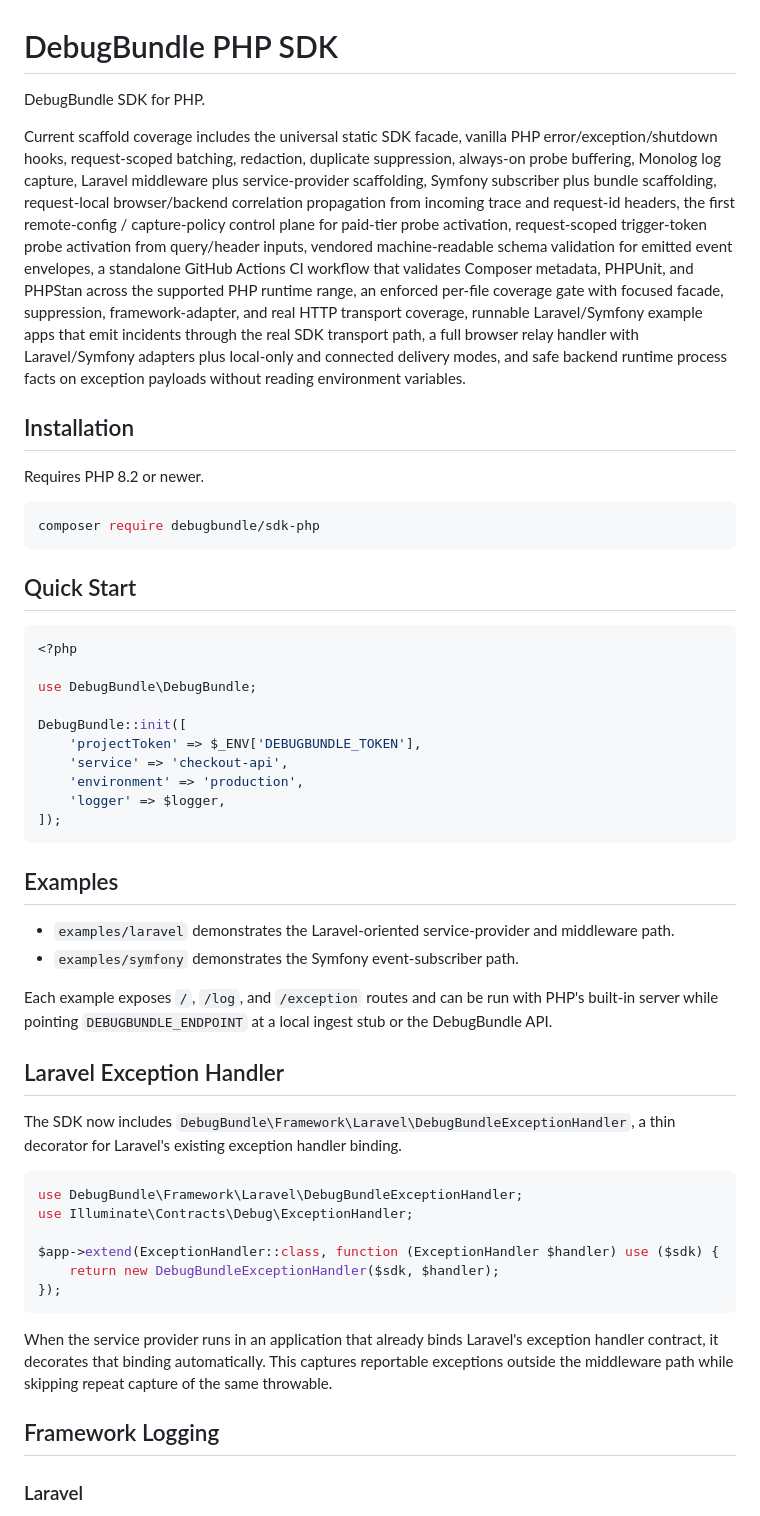
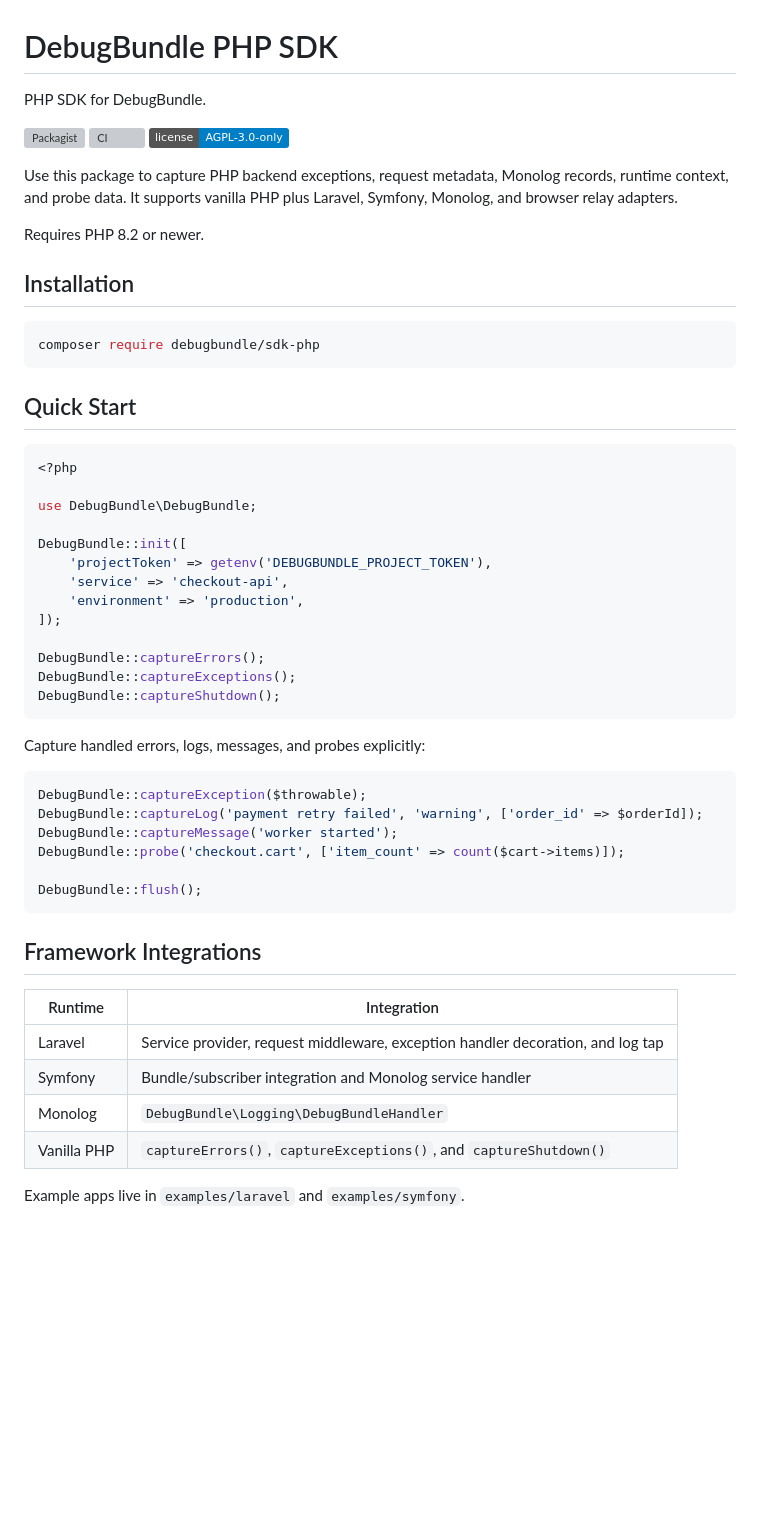
Before and after one commit to debugbundle/debugbundle-php, a Markdown page: README.md, the part around one of its changes. Rendered like a GitHub page; badges without logos; blank space fills up the shorter version; grey boxes are pictures that could not be loaded.

Commit message:
docs: refresh README

````diff
--- a/README.md
+++ b/README.md
@@ -1,12 +1,16 @@
 # DebugBundle PHP SDK
 
-DebugBundle SDK for PHP.
+PHP SDK for DebugBundle.
 
-Current scaffold coverage includes the universal static SDK facade, vanilla PHP error/exception/shutdown hooks, request-scoped batching, redaction, duplicate suppression, always-on probe buffering, Monolog log capture, Laravel middleware plus service-provider scaffolding, Symfony subscriber plus bundle scaffolding, request-local browser/backend correlation propagation from incoming trace and request-id headers, the first remote-config / capture-policy control plane for paid-tier probe activation, request-scoped trigger-token probe activation from query/header inputs, vendored machine-readable schema validation for emitted event envelopes, a standalone GitHub Actions CI workflow that validates Composer metadata, PHPUnit, and PHPStan across the supported PHP runtime range, an enforced per-file coverage gate with focused facade, suppression, framework-adapter, and real HTTP transport coverage, runnable Laravel/Symfony example apps that emit incidents through the real SDK transport path, a full browser relay handler with Laravel/Symfony adapters plus local-only and connected delivery modes, and safe backend runtime process facts on exception payloads without reading environment variables.
+![Packagist](https://img.shields.io/packagist/v/debugbundle/sdk-php?label=packagist)
+![CI](https://img.shields.io/github/actions/workflow/status/debugbundle/debugbundle-php/ci.yml?branch=main&label=ci)
+![License](https://img.shields.io/badge/license-AGPL--3.0--only-blue)
+
+Use this package to capture PHP backend exceptions, request metadata, Monolog records, runtime context, and probe data. It supports vanilla PHP plus Laravel, Symfony, Monolog, and browser relay adapters.
+
+Requires PHP 8.2 or newer.
 
 ## Installation
-
-Requires PHP 8.2 or newer.
 
 ```bash
 composer require debugbundle/sdk-php
@@ -20,36 +24,35 @@ composer require debugbundle/sdk-php
 use DebugBundle\DebugBundle;
 
 DebugBundle::init([
-    'projectToken' => $_ENV['DEBUGBUNDLE_TOKEN'],
+    'projectToken' => getenv('DEBUGBUNDLE_PROJECT_TOKEN'),
     'service' => 'checkout-api',
     'environment' => 'production',
-    'logger' => $logger,
 ]);
+
+DebugBundle::captureErrors();
+DebugBundle::captureExceptions();
+DebugBundle::captureShutdown();
 ```
 
-## Examples
-
-- `examples/laravel` demonstrates the Laravel-oriented service-provider and middleware path.
-- `examples/symfony` demonstrates the Symfony event-subscriber path.
-
-Each example exposes `/`, `/log`, and `/exception` routes and can be run with PHP's built-in server while pointing `DEBUGBUNDLE_ENDPOINT` at a local ingest stub or the DebugBundle API.
-
-## Laravel Exception Handler
-
-The SDK now includes `DebugBundle\Framework\Laravel\DebugBundleExceptionHandler`, a thin decorator for Laravel's existing exception handler binding.
+Capture handled errors, logs, messages, and probes explicitly:
 
 ```php
-use DebugBundle\Framework\Laravel\DebugBundleExceptionHandler;
-use Illuminate\Contracts\Debug\ExceptionHandler;
+DebugBundle::captureException($throwable);
+DebugBundle::captureLog('payment retry failed', 'warning', ['order_id' => $orderId]);
+DebugBundle::captureMessage('worker started');
+DebugBundle::probe('checkout.cart', ['item_count' => count($cart->items)]);
 
-$app->extend(ExceptionHandler::class, function (ExceptionHandler $handler) use ($sdk) {
-    return new DebugBundleExceptionHandler($sdk, $handler);
-});
+DebugBundle::flush();
 ```
 
-When the service provider runs in an application that already binds Laravel's exception handler contract, it decorates that binding automatically. This captures reportable exceptions outside the middleware path while skipping repeat capture of the same throwable.
+## Framework Integrations
 
-## Framework Logging
+| Runtime | Integration |
+| --- | --- |
+| Laravel | Service provider, request middleware, exception handler decoration, and log tap |
+| Symfony | Bundle/subscriber integration and Monolog service handler |
+| Monolog | `DebugBundle\Logging\DebugBundleHandler` |
+| Vanilla PHP | `captureErrors()`, `captureExceptions()`, and `captureShutdown()` |
 
-### Laravel
+Example apps live in `examples/laravel` and `examples/symfony`.
 
````
Also changed, not shown: other parts of README.md (+69 -65 lines).
